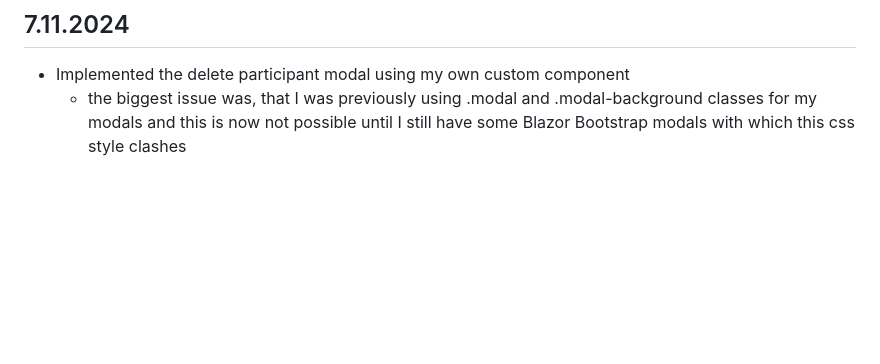
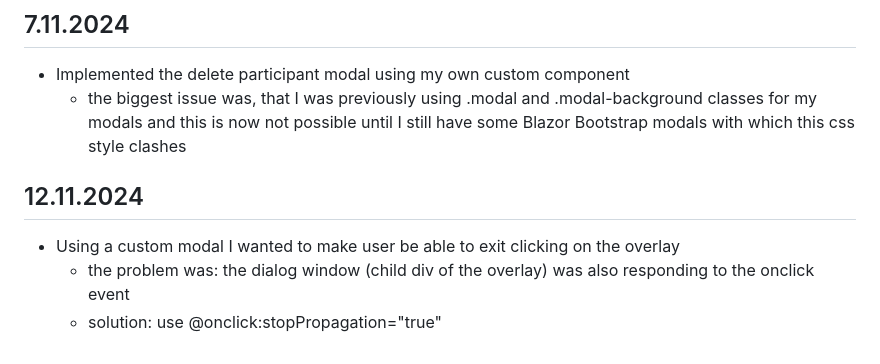
Before and after one commit to hartmaj2/rp-hartman, a Markdown page: DevelopmentNotes/denik.md, the part around the change. GitHub-like rendering; blank space fills up the shorter version.

Commit message:
Update todos and diary

```diff
--- a/DevelopmentNotes/denik.md
+++ b/DevelopmentNotes/denik.md
@@ -690,3 +690,9 @@ Reseni bylo v serverovem `launchSettings.json` upravit polozku `"applicationUrl"
 
 - Implemented the delete participant modal using my own custom component
   -   the biggest issue was, that I was previously using .modal and .modal-background classes for my modals and this is now not possible until I still have some Blazor Bootstrap modals with which this css style clashes
+
+## 12.11.2024
+
+- Using a custom modal I wanted to make user be able to exit clicking on the overlay
+  - the problem was: the dialog window (child div of the overlay) was also responding to the onclick event
+  - solution: use @onclick:stopPropagation="true"
```
Also changed, not shown: todos.md (+4 -1 lines).
